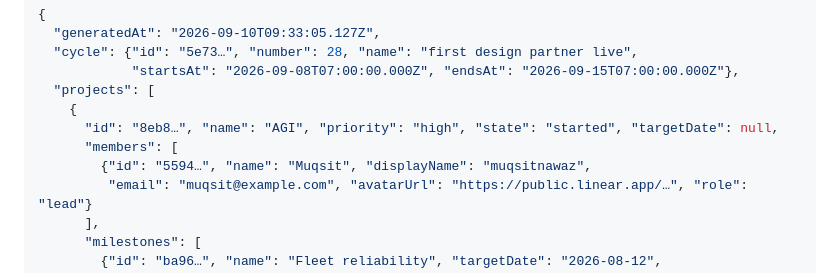
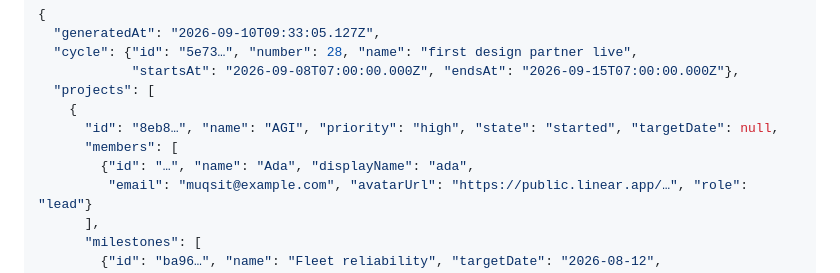
Before and after one commit to phnx-labs/linear-cli, a Markdown page: README.md, the part around the change. GitHub-like rendering.

Commit message:
docs(readme): neutral example member in the overview JSON sample
Co-Authored-By: Claude Opus 5.5 <noreply@anthropic.com>

```diff
--- a/README.md
+++ b/README.md
@@ -228,7 +228,7 @@ one document, nothing to join afterwards.
     {
       "id": "8eb8…", "name": "AGI", "priority": "high", "state": "started", "targetDate": null,
       "members": [
-        {"id": "5594…", "name": "Muqsit", "displayName": "muqsitnawaz",
+        {"id": "…", "name": "Ada", "displayName": "ada",
          "email": "muqsit@example.com", "avatarUrl": "https://public.linear.app/…", "role": "lead"}
       ],
       "milestones": [
```
